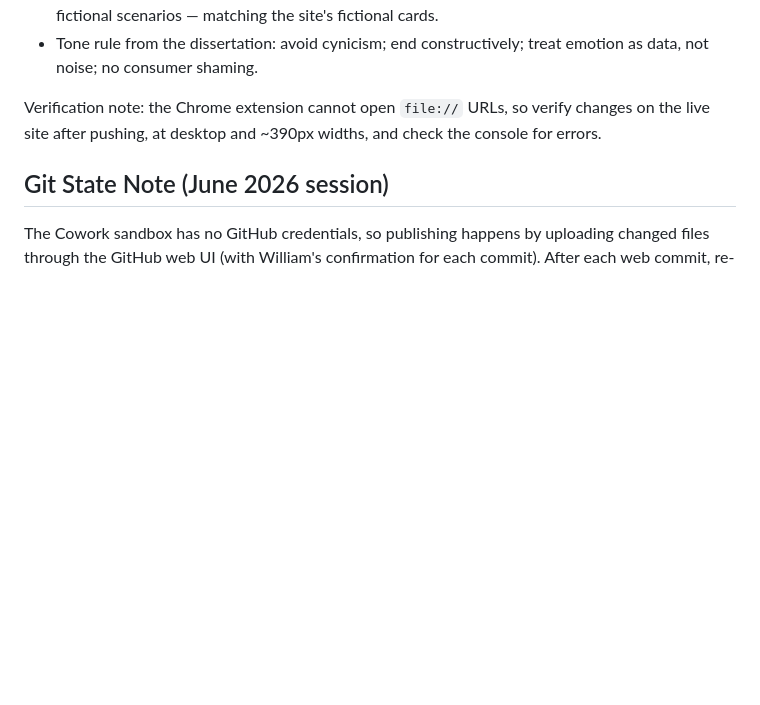
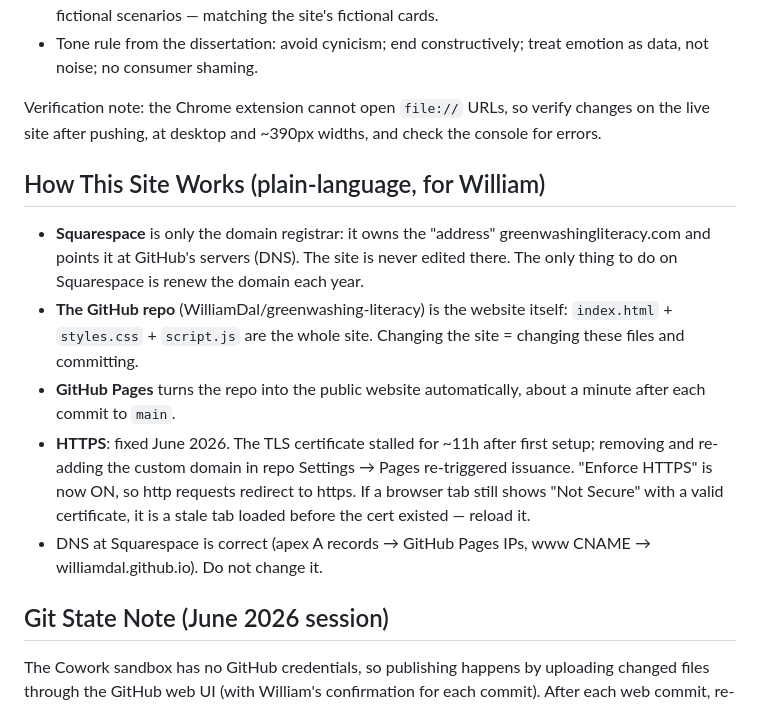
Before and after one commit to WilliamDal/greenwashing-literacy, a Markdown page: HANDOFF.md, the part around the change. Drawn GitHub-style; blank space fills up the shorter version.

Commit message:
Add plain-language site architecture and HTTPS notes to HANDOFF

```diff
--- a/HANDOFF.md
+++ b/HANDOFF.md
@@ -188,6 +188,25 @@ Verification note: the Chrome extension cannot open `file://` URLs, so verify
 changes on the live site after pushing, at desktop and ~390px widths, and check
 the console for errors.
 
+## How This Site Works (plain-language, for William)
+
+- **Squarespace** is only the domain registrar: it owns the "address"
+  greenwashingliteracy.com and points it at GitHub's servers (DNS). The site
+  is never edited there. The only thing to do on Squarespace is renew the
+  domain each year.
+- **The GitHub repo** (WilliamDal/greenwashing-literacy) is the website
+  itself: `index.html` + `styles.css` + `script.js` are the whole site.
+  Changing the site = changing these files and committing.
+- **GitHub Pages** turns the repo into the public website automatically,
+  about a minute after each commit to `main`.
+- **HTTPS**: fixed June 2026. The TLS certificate stalled for ~11h after
+  first setup; removing and re-adding the custom domain in repo Settings →
+  Pages re-triggered issuance. "Enforce HTTPS" is now ON, so http requests
+  redirect to https. If a browser tab still shows "Not Secure" with a valid
+  certificate, it is a stale tab loaded before the cert existed — reload it.
+- DNS at Squarespace is correct (apex A records → GitHub Pages IPs, www CNAME
+  → williamdal.github.io). Do not change it.
+
 ## Git State Note (June 2026 session)
 
 The Cowork sandbox has no GitHub credentials, so publishing happens by
```
